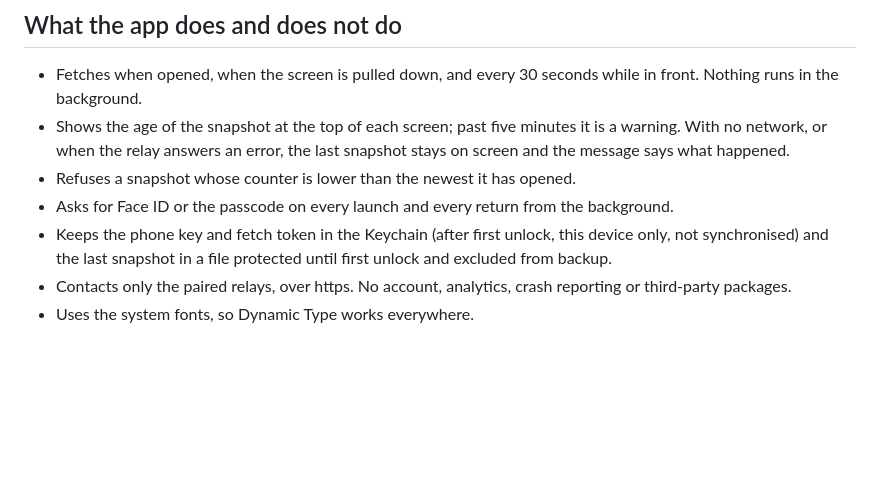
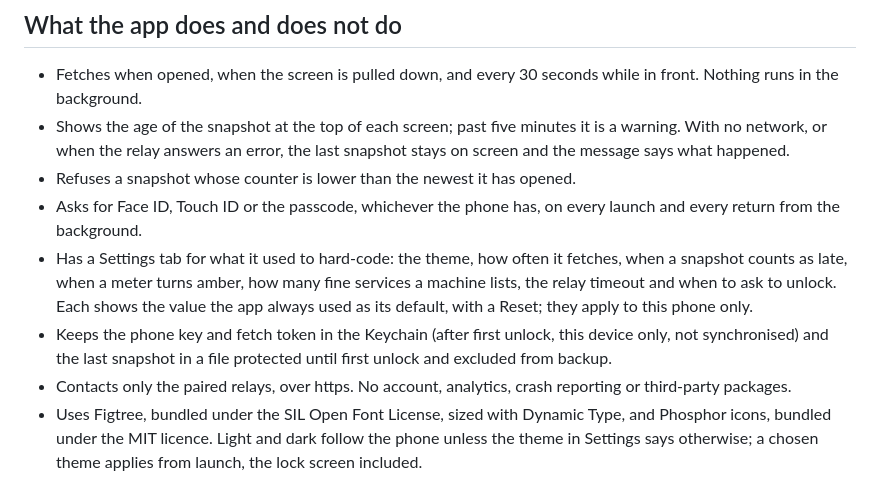
Before and after one commit to nathannncurtis/dokkit, a Markdown page: apps/ios/README.md, the part around one of its changes. GitHub-like rendering; blank space fills up the shorter version.

```diff
--- a/apps/ios/README.md
+++ b/apps/ios/README.md
@@ -50,7 +75,8 @@ It exits non-zero when a check fails. The fixtures it reads are copies of `spec/
 - Fetches when opened, when the screen is pulled down, and every 30 seconds while in front. Nothing runs in the background.
 - Shows the age of the snapshot at the top of each screen; past five minutes it is a warning. With no network, or when the relay answers an error, the last snapshot stays on screen and the message says what happened.
 - Refuses a snapshot whose counter is lower than the newest it has opened.
-- Asks for Face ID or the passcode on every launch and every return from the background.
+- Asks for Face ID, Touch ID or the passcode, whichever the phone has, on every launch and every return from the background.
+- Has a Settings tab for what it used to hard-code: the theme, how often it fetches, when a snapshot counts as late, when a meter turns amber, how many fine services a machine lists, the relay timeout and when to ask to unlock. Each shows the value the app always used as its default, with a Reset; they apply to this phone only.
 - Keeps the phone key and fetch token in the Keychain (after first unlock, this device only, not synchronised) and the last snapshot in a file protected until first unlock and excluded from backup.
 - Contacts only the paired relays, over https. No account, analytics, crash reporting or third-party packages.
-- Uses the system fonts, so Dynamic Type works everywhere.
+- Uses Figtree, bundled under the SIL Open Font License, sized with Dynamic Type, and Phosphor icons, bundled under the MIT licence. Light and dark follow the phone unless the theme in Settings says otherwise; a chosen theme applies from launch, the lock screen included.
```
Also changed, not shown: other parts of apps/ios/README.md (+26 -1 lines).
